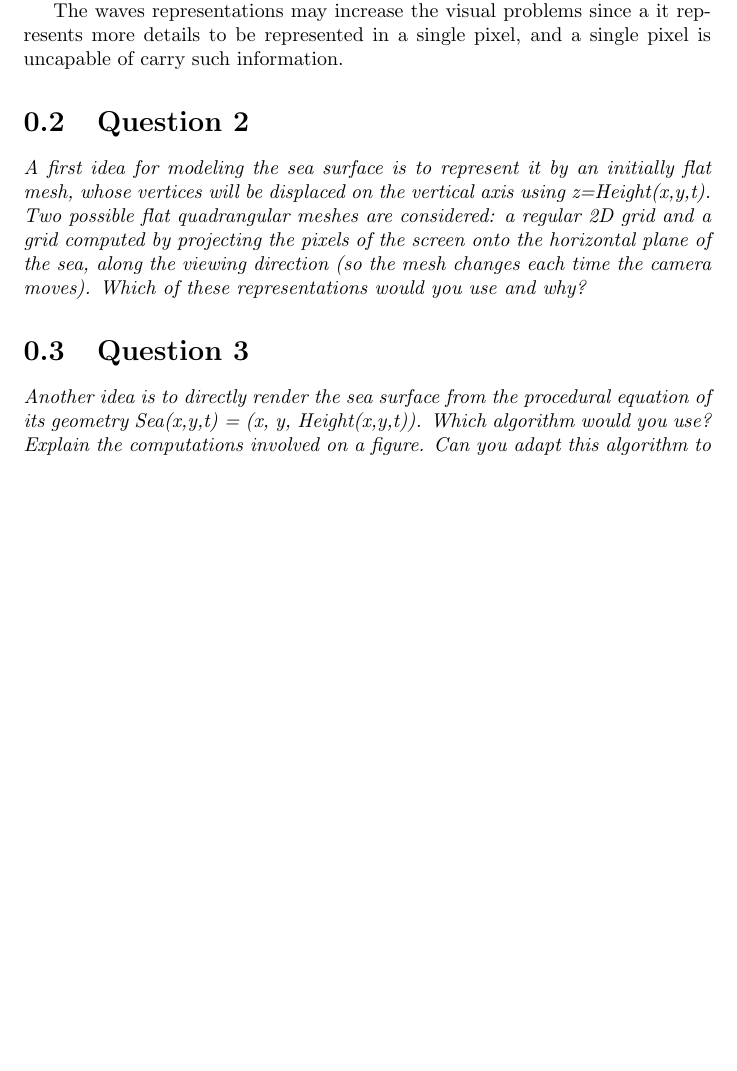
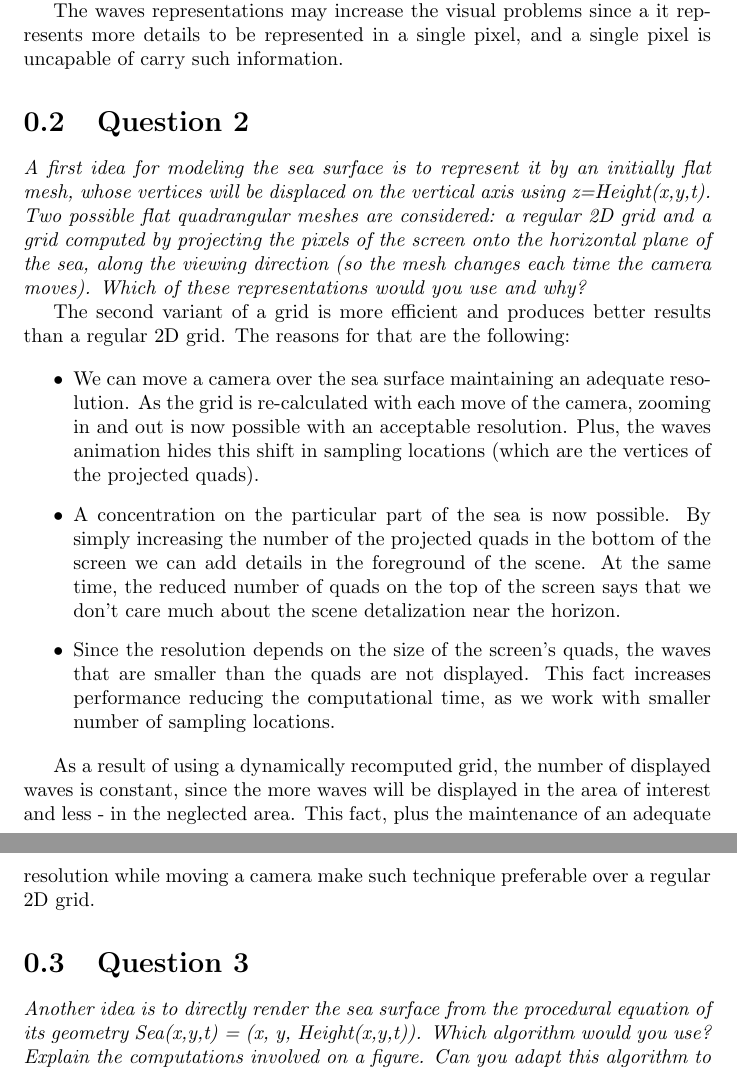
Before and after one commit to jandernascimento/jf3dgraphics, a LaTeX document (TP7/doc/report.tex): part of page 2 of 4 before the commit and two parts of pages 2 and 3 of 5 after it, the two joined at a grey line, cut so that both start at the same text, the shorter picture padded with empty space. Compiled offline with pdfLaTeX.

Commit message:
+ an answer to the question #2

```diff
--- a/TP7/doc/report.tex
+++ b/TP7/doc/report.tex
@@ -21,21 +21,62 @@
 
 \section{Question 1}
 
-\emph{Explain why rendering such a scene is very likely to produce aliasing effects. Will the
-deformation of the sea surface due to waves increase or tend to hide these visual problems?}
+\emph{Explain why rendering such a scene is very likely to produce
+aliasing effects. Will the deformation of the sea surface due to waves
+increase or tend to hide these visual problems?}
 
-The horizon that should be displayed in this scenario may produce aliasing: due to the procedural modeling (high definition) displayed in a regular sampling \cite{iaow}, in this case the aliasing in produced because the regular sampling generates another frequency inside the image. Or due to the fact that looking for a mesh in long distances, the mesh is displayed as a single color pixel, instead of interpolation of the colors.
+The horizon that should be displayed in this scenario may produce
+aliasing: due to the procedural modeling (high definition) displayed in
+a regular sampling \cite{iaow}, in this case the aliasing in produced
+because the regular sampling generates another frequency inside the
+image. Or due to the fact that looking for a mesh in long distances, the
+mesh is displayed as a single color pixel, instead of interpolation of
+the colors.
 
-The waves representations may increase the visual problems since a it represents more details to be represented in a single pixel, and a single pixel is uncapable of carry such information.
+The waves representations may increase the visual problems since a it
+represents more details to be represented in a single pixel, and a
+single pixel is uncapable of carry such information.
 
 \section{Question 2}
 
-\emph{A first idea for modeling the sea surface is to represent it by an initially flat mesh, whose
-vertices will be displaced on the vertical axis using z=Height(x,y,t). Two possible flat
-quadrangular meshes are considered: a regular 2D grid and a grid computed by projecting the
-pixels of the screen onto the horizontal plane of the sea, along the viewing direction (so the
-mesh changes each time the camera moves). Which of these representations would you use
-and why?}
+\emph{A first idea for modeling the sea surface is to represent it by an
+initially flat mesh, whose vertices will be displaced on the vertical
+axis using z=Height(x,y,t). Two possible flat quadrangular meshes are
+considered: a regular 2D grid and a grid computed by projecting the
+pixels of the screen onto the horizontal plane of the sea, along the
+viewing direction (so the mesh changes each time the camera moves).
+Which of these representations would you use and why?}
+
+The second variant of a grid is more efficient and produces better
+results than a regular 2D grid. The reasons for that are the following:
+
+\begin{itemize}
+
+  \item We can move a camera over the sea surface maintaining an
+    adequate resolution. As the grid is re-calculated with each move of
+    the camera, zooming in and out is now possible with an acceptable
+    resolution. Plus, the waves animation hides this shift in sampling
+    locations (which are the vertices of the projected quads).
+
+  \item A concentration on the particular part of the sea is now
+    possible. By simply increasing the number of the projected quads in
+    the bottom of the screen we can add details in the foreground of the
+    scene. At the same time, the reduced number of quads on the top of
+    the screen says that we don't care much about the scene detalization
+    near the horizon.
+
+  \item Since the resolution depends on the size of the screen's quads,
+    the waves that are smaller than the quads are not displayed. This
+    fact increases performance reducing the computational time, as we
+    work with smaller number of sampling locations.
+
+\end{itemize}
+
+As a result of using a dynamically recomputed grid, the number of
+displayed waves is constant, since the more waves will be displayed in the
+area of interest and less - in the neglected area. This fact, plus the
+maintenance of an adequate resolution while moving a camera make such
+technique preferable over a regular 2D grid.
 
 \section{Question 3}
 
```
Also changed, not shown: 1 other file.
